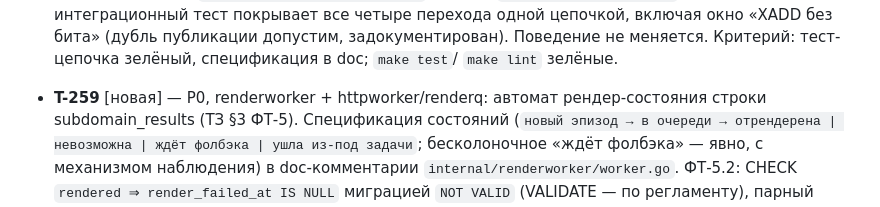
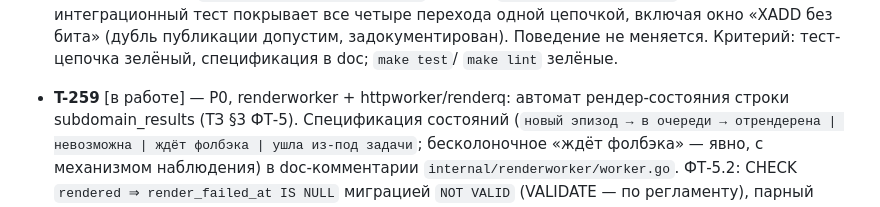
Before and after one commit to yepbro/laravel-domains, a Markdown page: tasks/tasks.md, the part around the change. Rendered like a GitHub page.

Commit message:
chore: T-259 [в работе]

```diff
--- a/tasks/tasks.md
+++ b/tasks/tasks.md
@@ -427,7 +427,7 @@ T-258/T-261/T-266: читатели обоих воркеров).
   Критерий: тест-цепочка зелёный, спецификация в doc; `make test`/
   `make lint` зелёные.
 
-- **T-259** [новая] — P0, renderworker + httpworker/renderq: автомат
+- **T-259** [в работе] — P0, renderworker + httpworker/renderq: автомат
   рендер-состояния строки subdomain_results (ТЗ §3 ФТ-5). Спецификация
   состояний (`новый эпизод → в очереди → отрендерена | невозможна |
   ждёт фолбэка | ушла из-под задачи`; бесколоночное «ждёт фолбэка» —
```
